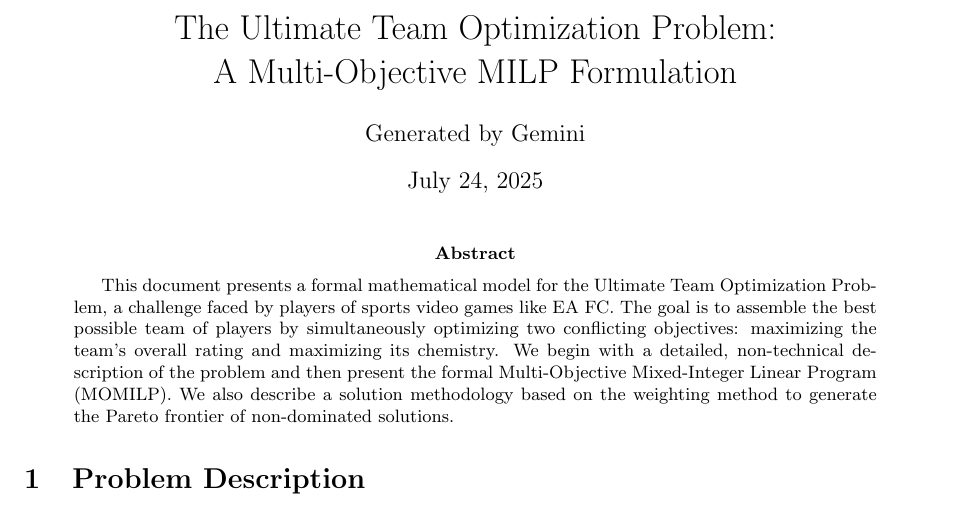
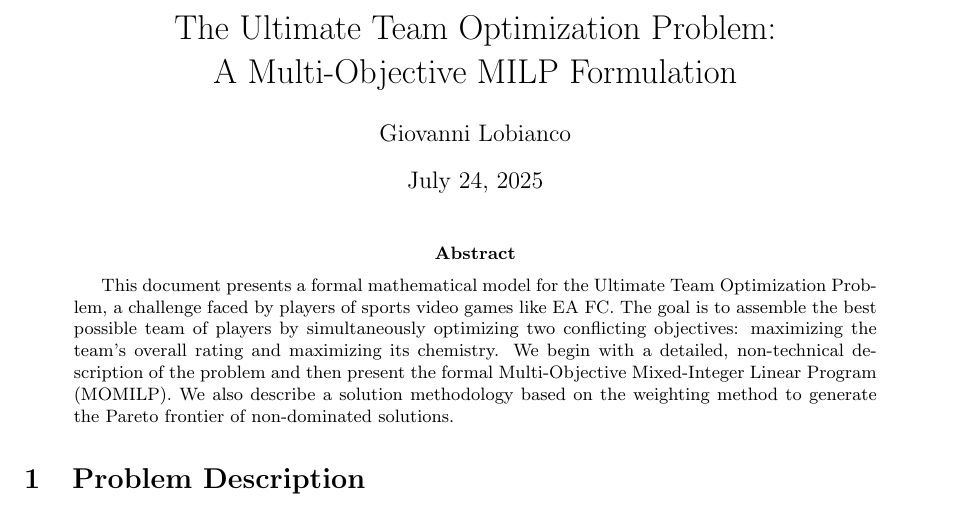
Before and after one commit to GiovanniLoBianco/UltimateOpTeam, a LaTeX paper (docs/milp_model.tex): part of page 1 of 5, cut so that both start at the same text. Compiled offline with pdfLaTeX.

```diff
--- a/docs/milp_model.tex
+++ b/docs/milp_model.tex
@@ -6,7 +6,7 @@
 \geometry{a4paper, margin=1in}
 
 \title{The Ultimate Team Optimization Problem: \\ A Multi-Objective MILP Formulation}
-\author{Generated by Gemini}
+\author{Giovanni Lobianco}
 \date{\today}
 
 \begin{document}
```
Also changed, not shown: docs/milp_model.pdf.
